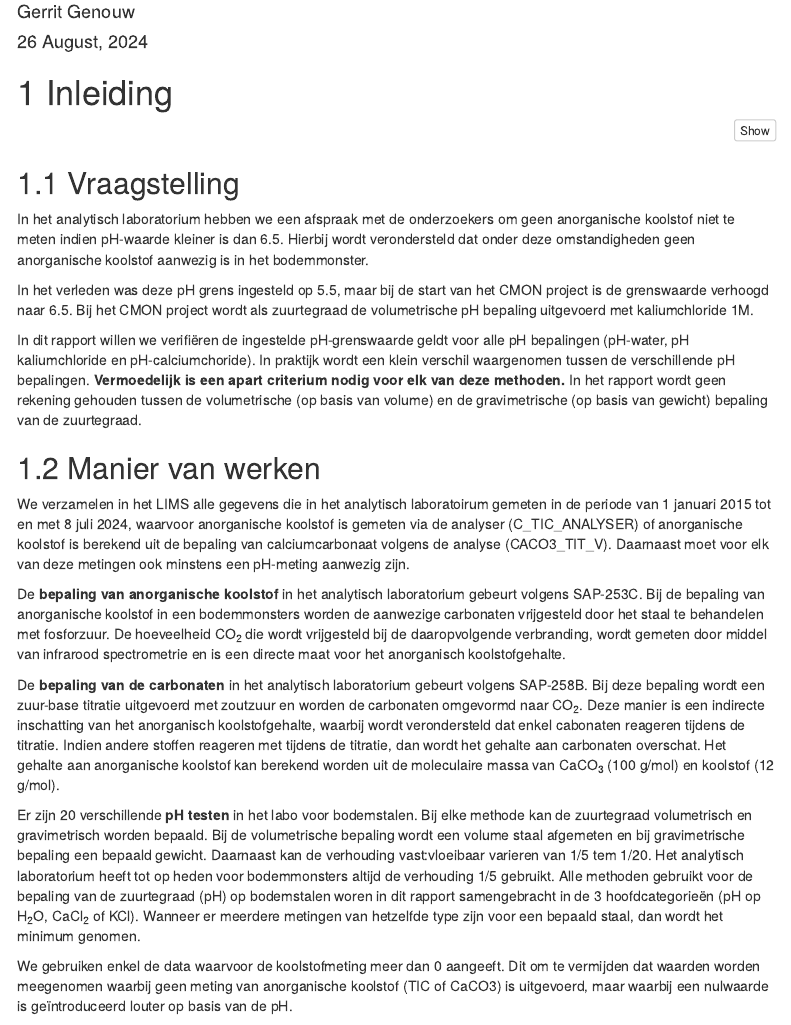
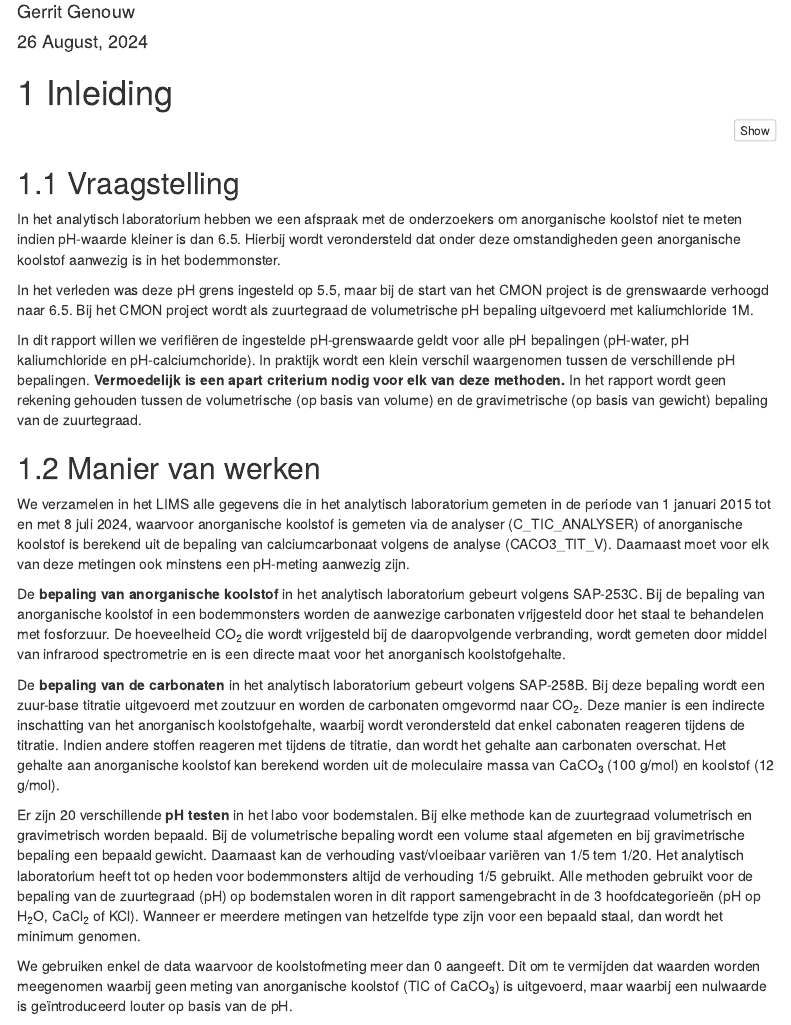
Before and after one commit to inbo/inbolimsintern, an R Markdown document (lims_db_bevraging/relatie_pH_anorganische_C.Rmd): the page in a window 1100 px wide, from 140 px down. Rendered offline with R 4.5, knitr and Pandoc, with nearby package versions; some code elsewhere in the file could not run offline; menus at the side of the page are left out.

Commit message:
herschrijven tekst

```diff
--- a/lims_db_bevraging/relatie_pH_anorganische_C.Rmd
+++ b/lims_db_bevraging/relatie_pH_anorganische_C.Rmd
@@ -37,7 +37,7 @@ date_end <- "2024-07-08"
 
 ## Vraagstelling
 
-In het analytisch laboratorium hebben we een afspraak met de onderzoekers om geen anorganische koolstof niet te meten indien pH-waarde kleiner is dan 6.5.
+In het analytisch laboratorium hebben we een afspraak met de onderzoekers om anorganische koolstof niet te meten indien pH-waarde kleiner is dan 6.5.
 Hierbij wordt verondersteld dat onder deze omstandigheden geen anorganische koolstof aanwezig is in het bodemmonster.
 
 In het verleden was deze pH grens ingesteld op 5.5, maar bij de start van het CMON project is de grenswaarde verhoogd naar 6.5.
@@ -49,7 +49,7 @@ In praktijk wordt een klein verschil waargenomen tussen de verschillende pH bepa
 
 ## Manier van werken
 
-We verzamelen in het LIMS alle gegevens die in het analytisch laboratoirum gemeten in de periode van 1 januari 2015 tot en met 8 juli 2024, waarvoor anorganische koolstof is gemeten via de analyser (C_TIC_ANALYSER) of anorganische koolstof is berekend uit de bepaling van calciumcarbonaat volgens de analyse (CACO3_TIT_V).
+We verzamelen in het LIMS alle gegevens die in het analytisch laboratorium gemeten in de periode van 1 januari 2015 tot en met 8 juli 2024, waarvoor anorganische koolstof is gemeten via de analyser (C_TIC_ANALYSER) of anorganische koolstof is berekend uit de bepaling van calciumcarbonaat volgens de analyse (CACO3_TIT_V).
 Daarnaast moet voor elk van deze metingen ook minstens een pH-meting aanwezig zijn.
 
 De **bepaling van anorganische koolstof** in het analytisch laboratorium gebeurt volgens SAP-253C.
@@ -65,13 +65,13 @@ Het gehalte aan anorganische koolstof kan berekend worden uit de moleculaire mas
 Er zijn 20 verschillende **pH testen** in het labo voor bodemstalen.
 Bij elke methode kan de zuurtegraad volumetrisch en gravimetrisch worden bepaald.
 Bij de volumetrische bepaling wordt een volume staal afgemeten en bij gravimetrische bepaling een bepaald gewicht.
-Daarnaast kan de verhouding vast:vloeibaar varieren van 1/5 tem 1/20.
+Daarnaast kan de verhouding vast/vloeibaar variëren van 1/5 tem 1/20.
 Het analytisch laboratorium heeft tot op heden voor bodemmonsters altijd de verhouding 1/5 gebruikt.
 Alle methoden gebruikt voor de bepaling van de zuurtegraad (pH) op bodemstalen woren in dit rapport samengebracht in de 3 hoofdcategorieën (pH op H<sub>2</sub>O, CaCl<sub>2</sub> of KCl).
 Wanneer er meerdere metingen van hetzelfde type zijn voor een bepaald staal, dan wordt het minimum genomen.
 
 We gebruiken enkel de data waarvoor de koolstofmeting meer dan 0 aangeeft.
-Dit om te vermijden dat waarden worden meegenomen waarbij geen meting van anorganische koolstof (TIC of CaCO3) is uitgevoerd, maar waarbij een nulwaarde is geïntroduceerd louter op basis van de pH.
+Dit om te vermijden dat waarden worden meegenomen waarbij geen meting van anorganische koolstof (TIC of CaCO<sub>3</sub>) is uitgevoerd, maar waarbij een nulwaarde is geïntroduceerd louter op basis van de pH.
 
 De verbanden tussen de anorganische koolstof en de pH worden grafisch voorgesteld.
 
```
